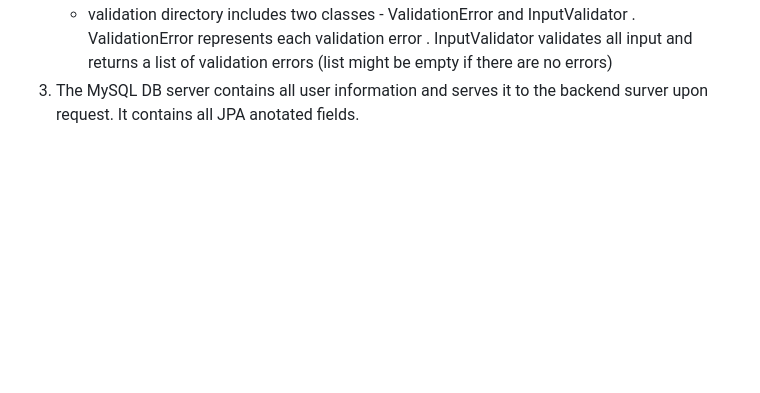
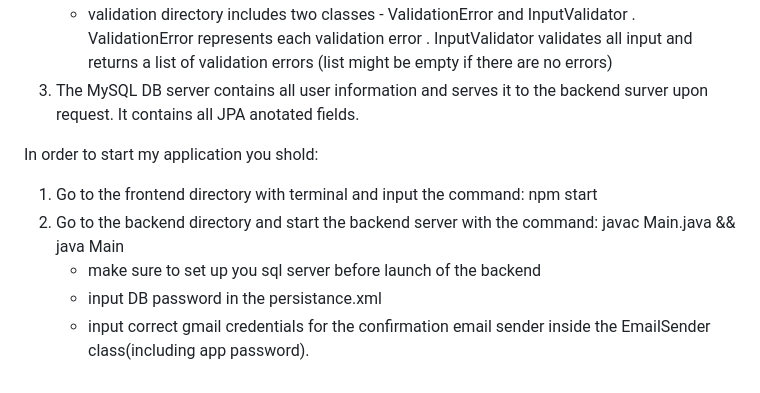
Before and after one commit to jivak1/Simple_Registration_Form, a Markdown page: README.md, the part around the change. GitHub-like rendering; blank space fills up the shorter version.

```diff
--- a/README.md
+++ b/README.md
@@ -34,3 +34,10 @@ Here is my solution to the registration form task, it consists of three parts:
      . ValidationError represents each validation error
      . InputValidator validates all input and returns a list of validation errors (list might be empty if there are no errors)
 3) The MySQL DB server contains all user information and serves it to the backend surver upon request. It contains all JPA anotated fields.
+
+In order to start my application you shold:
+   1) Go to the frontend directory with terminal and input the command: npm start
+   2) Go to the backend directory and start the backend server with the command: javac Main.java && java Main
+      - make sure to set up you sql server before launch of the backend
+      - input DB password in the persistance.xml
+      - input correct gmail credentials for the confirmation email sender inside the EmailSender class(including app password).
```
